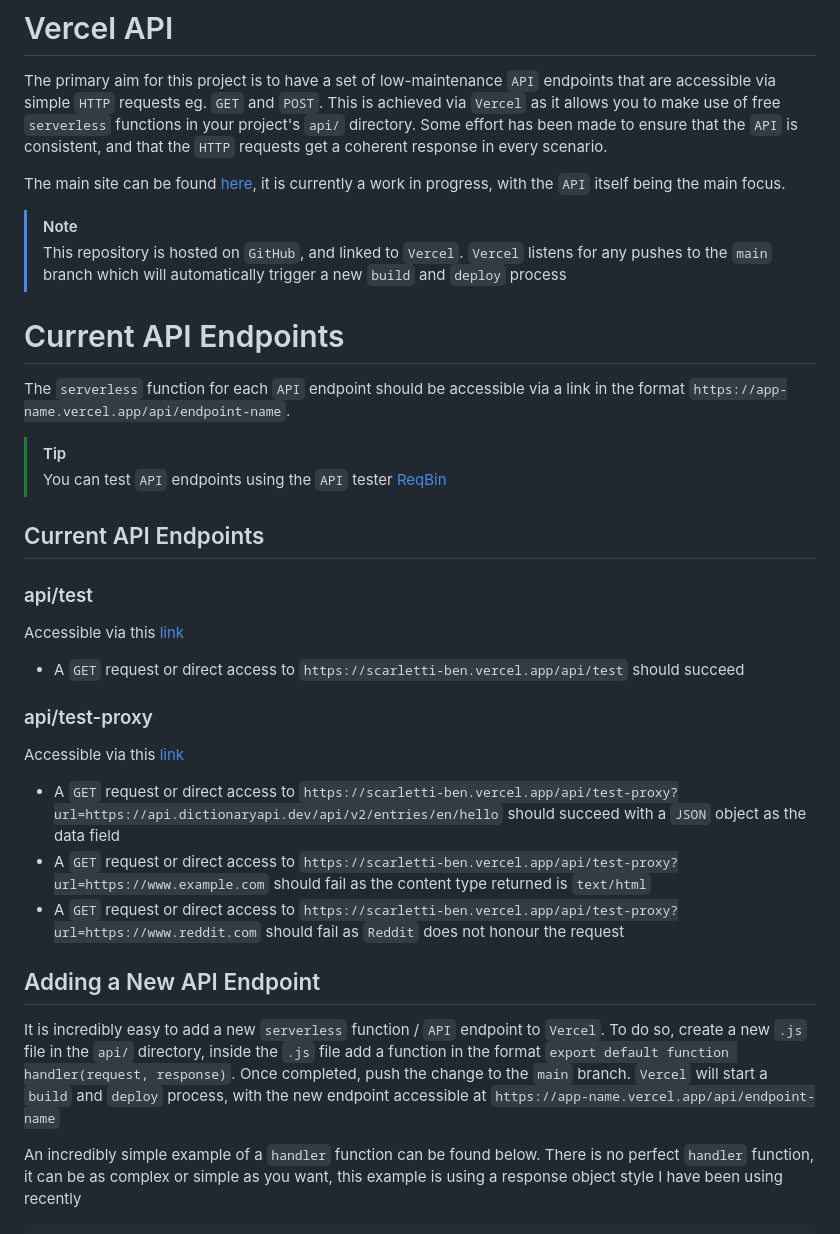
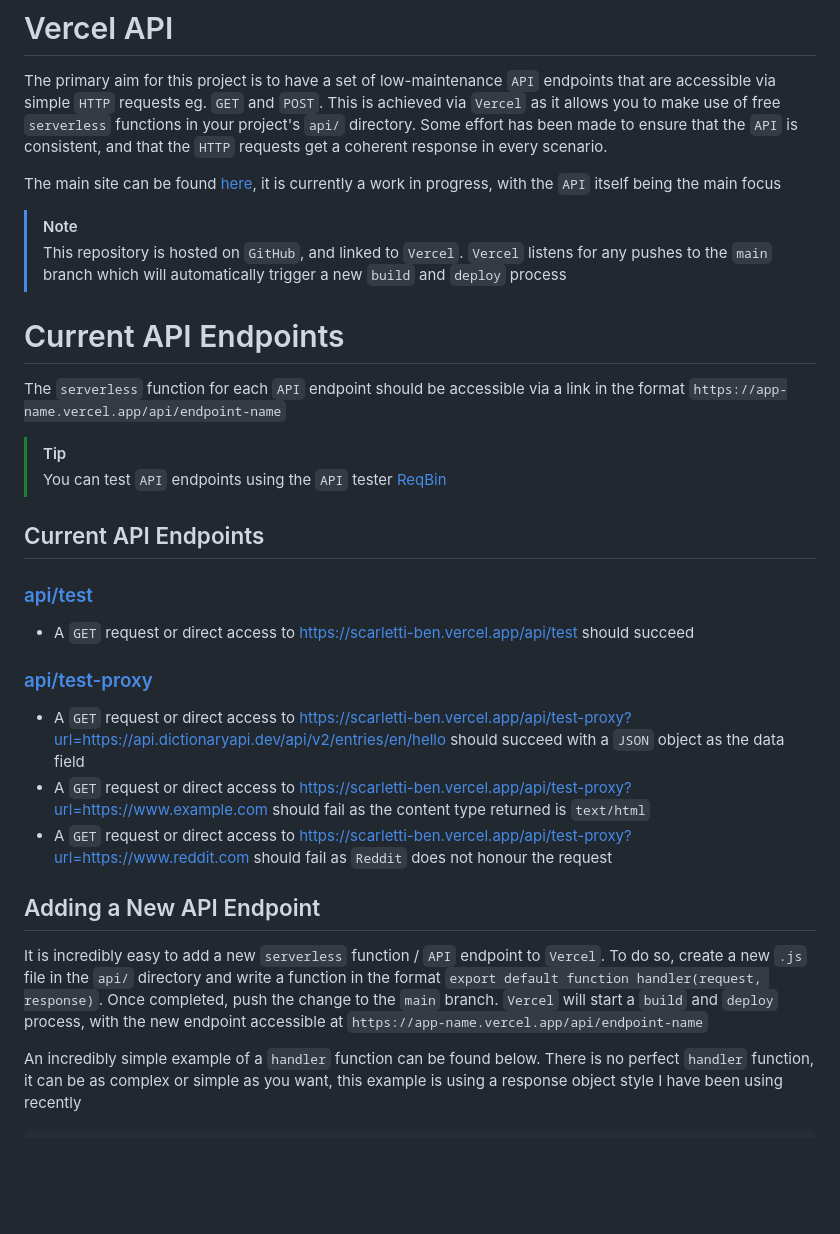
Before and after one commit to scarletti-ben/vercel-api, a Markdown page: README.md, the part around the change. GitHub-like rendering; blank space fills up the shorter version.

Commit message:
README tweaks

````diff
--- a/README.md
+++ b/README.md
@@ -1,31 +1,29 @@
 # Vercel API
 The primary aim for this project is to have a set of low-maintenance `API` endpoints that are accessible via simple `HTTP` requests eg. `GET` and `POST`. This is achieved via `Vercel` as it allows you to make use of free `serverless` functions in your project's `api/` directory. Some effort has been made to ensure that the `API` is consistent, and that the `HTTP` requests get a coherent response in every scenario.
 
-The main site can be found [here](https://scarletti-ben.vercel.app), it is currently a work in progress, with the `API` itself being the main focus.
+The main site can be found [here](https://scarletti-ben.vercel.app), it is currently a work in progress, with the `API` itself being the main focus
 
 > [!NOTE]
 > This repository is hosted on `GitHub`, and linked to `Vercel`. `Vercel` listens for any pushes to the `main` branch which will automatically trigger a new `build` and `deploy` process
 
 # Current API Endpoints
-The `serverless` function for each `API` endpoint should be accessible via a link in the format `https://app-name.vercel.app/api/endpoint-name`.
+The `serverless` function for each `API` endpoint should be accessible via a link in the format `https://app-name.vercel.app/api/endpoint-name`
 
 > [!TIP]
 > You can test `API` endpoints using the `API` tester [ReqBin](https://reqbin.com/)
 
 ## Current API Endpoints
 
-### api/test
-Accessible via this [link](https://scarletti-ben.vercel.app/api/test)
-- A `GET` request or direct access to `https://scarletti-ben.vercel.app/api/test` should succeed
+### [api/test](https://scarletti-ben.vercel.app/api/test)
+- A `GET` request or direct access to https://scarletti-ben.vercel.app/api/test should succeed
 
-### api/test-proxy
-Accessible via this [link](https://scarletti-ben.vercel.app/api/test)
-- A `GET` request or direct access to `https://scarletti-ben.vercel.app/api/test-proxy?url=https://api.dictionaryapi.dev/api/v2/entries/en/hello` should succeed with a `JSON` object as the data field
-- A `GET` request or direct access to `https://scarletti-ben.vercel.app/api/test-proxy?url=https://www.example.com` should fail as the content type returned is `text/html`
-- A `GET` request or direct access to `https://scarletti-ben.vercel.app/api/test-proxy?url=https://www.reddit.com` should fail as `Reddit` does not honour the request
+### [api/test-proxy](https://scarletti-ben.vercel.app/api/test-proxy)
+- A `GET` request or direct access to https://scarletti-ben.vercel.app/api/test-proxy?url=https://api.dictionaryapi.dev/api/v2/entries/en/hello should succeed with a `JSON` object as the data field
+- A `GET` request or direct access to https://scarletti-ben.vercel.app/api/test-proxy?url=https://www.example.com should fail as the content type returned is `text/html`
+- A `GET` request or direct access to https://scarletti-ben.vercel.app/api/test-proxy?url=https://www.reddit.com should fail as `Reddit` does not honour the request
 
 ## Adding a New API Endpoint
-It is incredibly easy to add a new `serverless` function / `API` endpoint to `Vercel`. To do so, create a new `.js` file in the `api/` directory, inside the `.js` file add a function in the format `export default function handler(request, response)`. Once completed, push the change to the `main` branch. `Vercel` will start a `build` and `deploy` process, with the new endpoint accessible at `https://app-name.vercel.app/api/endpoint-name`
+It is incredibly easy to add a new `serverless` function / `API` endpoint to `Vercel`. To do so, create a new `.js` file in the `api/` directory and write a function in the format `export default function handler(request, response)`. Once completed, push the change to the `main` branch. `Vercel` will start a `build` and `deploy` process, with the new endpoint accessible at `https://app-name.vercel.app/api/endpoint-name`
 
 An incredibly simple example of a `handler` function can be found below. There is no perfect `handler` function, it can be as complex or simple as you want, this example is using a response object style I have been using recently
 ```javascript
````
